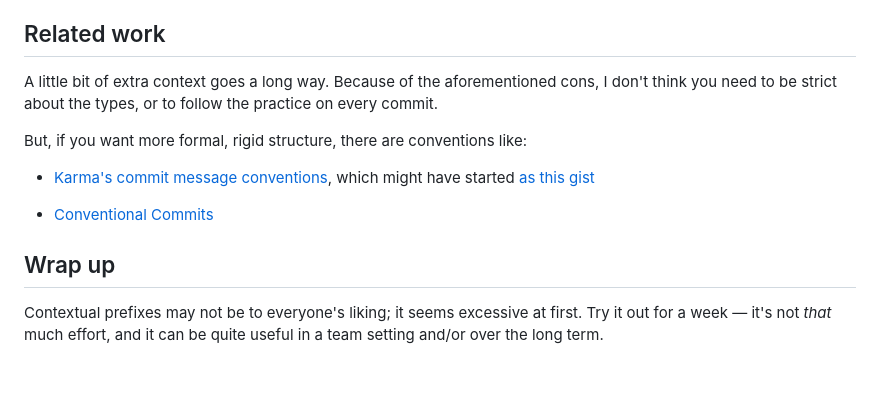
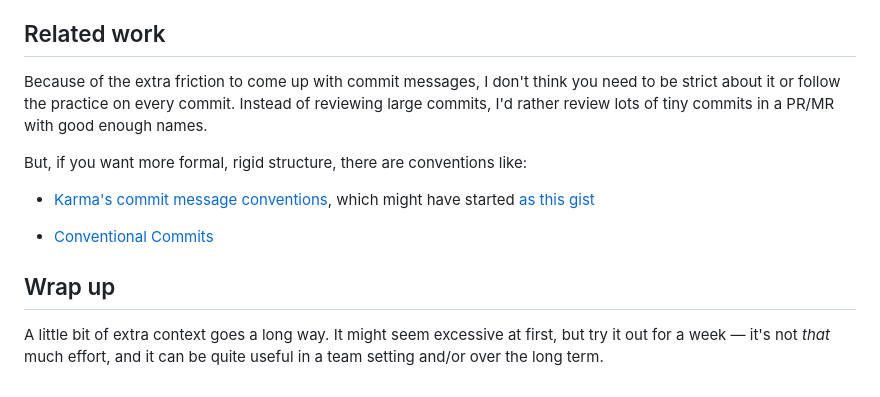
Before and after one commit to datafilter/xyz, a Markdown page: blog/25/commit-messages.md, the part around the change. GitHub-like rendering.

Commit message:
tidy: Improve wrap-up

```diff
--- a/blog/25/commit-messages.md
+++ b/blog/25/commit-messages.md
@@ -88,7 +88,7 @@ Often what matters most when you review a change, or large set of changes, is wh
 
 ## Related work
 
-A little bit of extra context goes a long way. Because of the aforementioned cons, I don't think you need to be strict about the types, or to follow the practice on every commit.
+Because of the extra friction to come up with commit messages, I don't think you need to be strict about it or follow the practice on every commit. Instead of reviewing large commits, I'd rather review lots of tiny commits in a PR/MR with good enough names.
 
 But, if you want more formal, rigid structure, there are conventions like:
 
@@ -99,4 +99,4 @@ But, if you want more formal, rigid structure, there are conventions like:
 
 ## Wrap up
 
-Contextual prefixes may not be to everyone's liking; it seems excessive at first. Try it out for a week — it's not _that_ much effort, and it can be quite useful in a team setting and/or over the long term.
+A little bit of extra context goes a long way. It might seem excessive at first, but try it out for a week — it's not _that_ much effort, and it can be quite useful in a team setting and/or over the long term.
```
